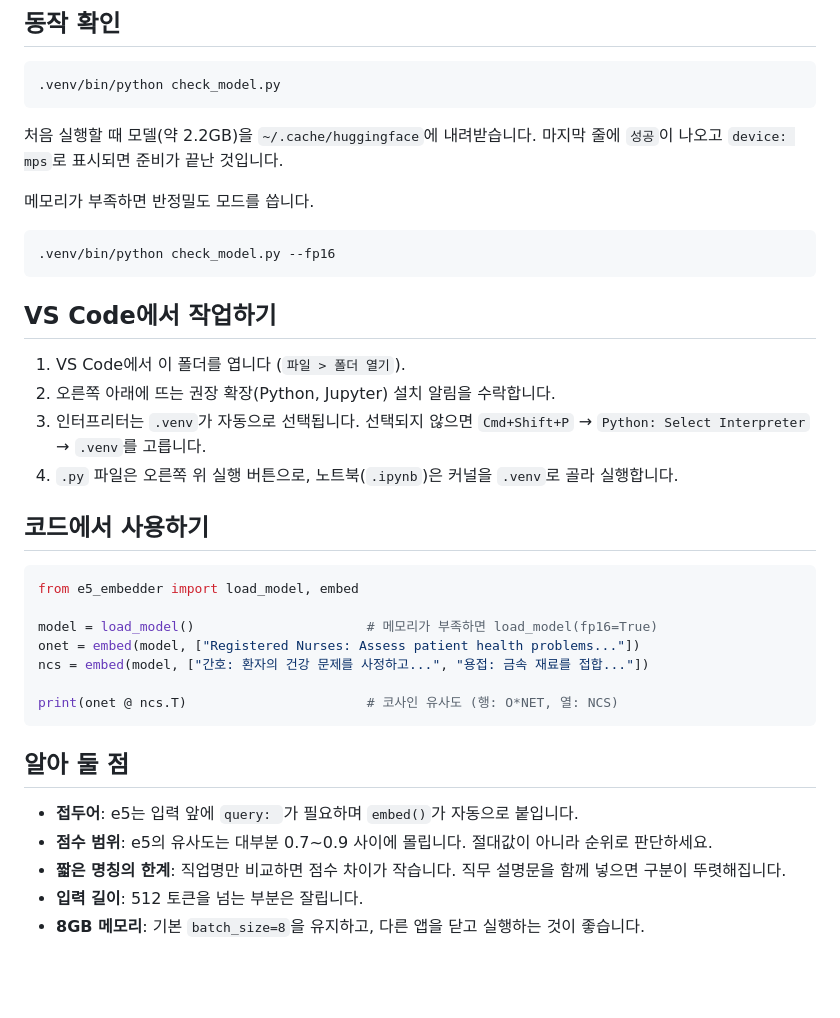
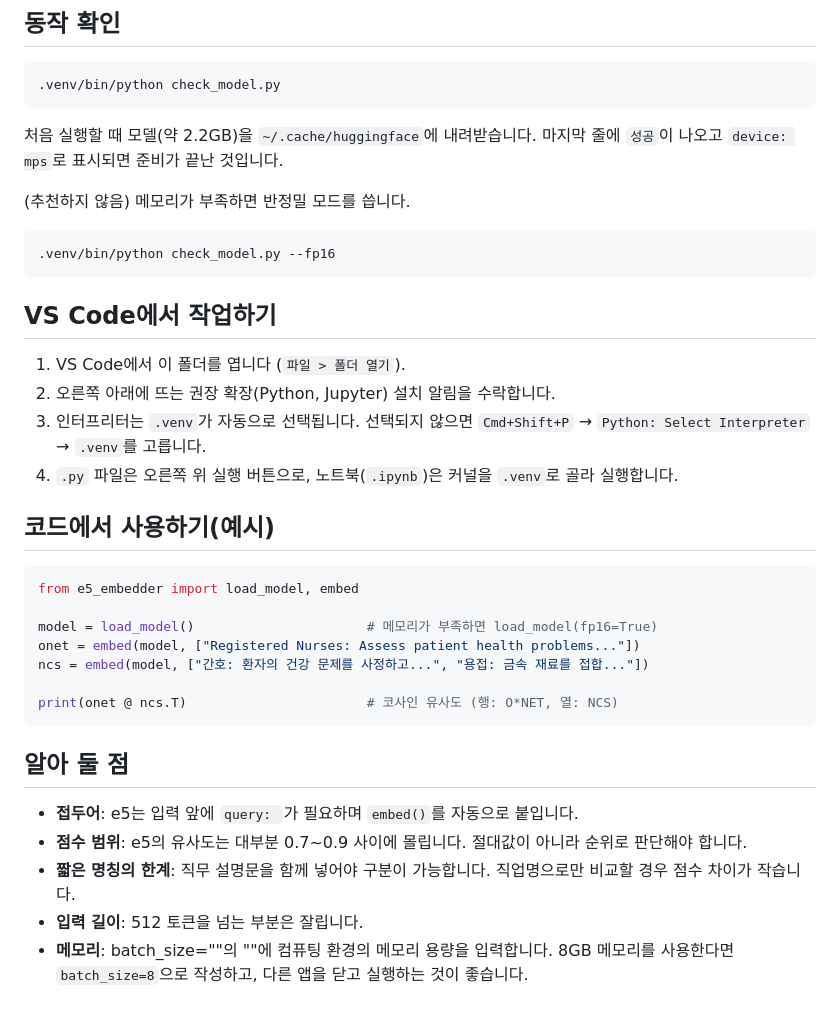
Before and after one commit to Ryul-psy/VEWD-2026-ONET_NCS_Crosswalk, a Markdown page: README.md, the part around one of its changes. Rendered like a GitHub page; blank space fills up the shorter version.

````diff
--- a/README.md
+++ b/README.md
@@ -30,7 +48,7 @@ uv pip install -r requirements.txt
 처음 실행할 때 모델(약 2.2GB)을 `~/.cache/huggingface`에 내려받습니다.
 마지막 줄에 `성공`이 나오고 `device: mps`로 표시되면 준비가 끝난 것입니다.
 
-메모리가 부족하면 반정밀도 모드를 씁니다.
+(추천하지 않음) 메모리가 부족하면 반정밀 모드를 씁니다.
 
 ```bash
 .venv/bin/python check_model.py --fp16
@@ -44,7 +62,7 @@ uv pip install -r requirements.txt
    `Python: Select Interpreter` → `.venv`를 고릅니다.
 4. `.py` 파일은 오른쪽 위 실행 버튼으로, 노트북(`.ipynb`)은 커널을 `.venv`로 골라 실행합니다.
 
-## 코드에서 사용하기
+## 코드에서 사용하기(예시)
 
 ```python
 from e5_embedder import load_model, embed
@@ -58,8 +76,8 @@ print(onet @ ncs.T)                       # 코사인 유사도 (행: O*NET, 열
 
 ## 알아 둘 점
 
-- **접두어**: e5는 입력 앞에 `query: `가 필요하며 `embed()`가 자동으로 붙입니다.
-- **점수 범위**: e5의 유사도는 대부분 0.7~0.9 사이에 몰립니다. 절대값이 아니라 순위로 판단하세요.
-- **짧은 명칭의 한계**: 직업명만 비교하면 점수 차이가 작습니다. 직무 설명문을 함께 넣으면 구분이 뚜렷해집니다.
+- **접두어**: e5는 입력 앞에 `query: `가 필요하며 `embed()`를 자동으로 붙입니다.
+- **점수 범위**: e5의 유사도는 대부분 0.7~0.9 사이에 몰립니다. 절대값이 아니라 순위로 판단해야 합니다.
+- **짧은 명칭의 한계**: 직무 설명문을 함께 넣어야 구분이 가능합니다. 직업명으로만 비교할 경우 점수 차이가 작습니다.
 - **입력 길이**: 512 토큰을 넘는 부분은 잘립니다.
-- **8GB 메모리**: 기본 `batch_size=8`을 유지하고, 다른 앱을 닫고 실행하는 것이 좋습니다.
+- **메모리**: batch_size=""의 ""에 컴퓨팅 환경의 메모리 용량을 입력합니다. 8GB 메모리를 사용한다면`batch_size=8`으로 작성하고, 다른 앱을 닫고 실행하는 것이 좋습니다.
````
Also changed, not shown: other parts of README.md (+21 -3 lines), METHOD.md (added, +285 -0 lines), image/README/1794728660359.png (added), 14 other files.
